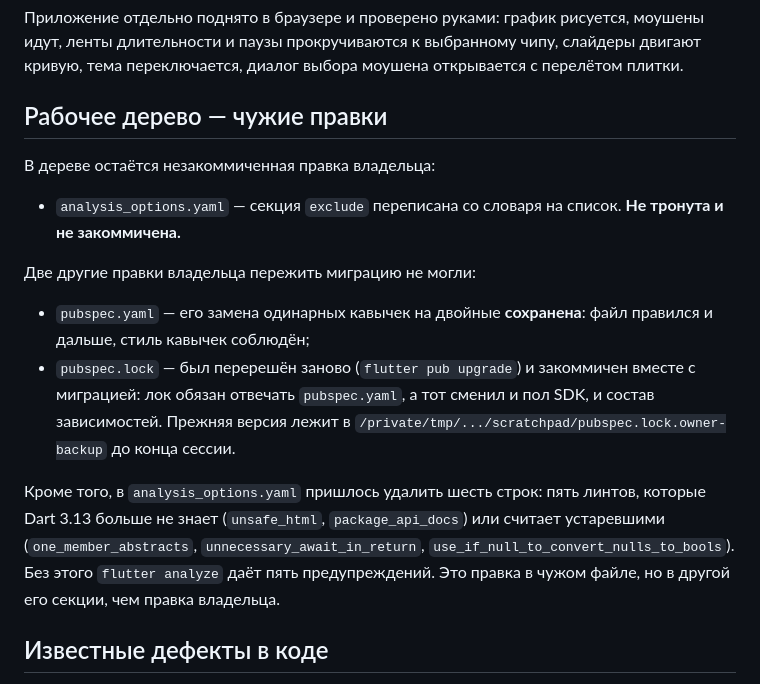
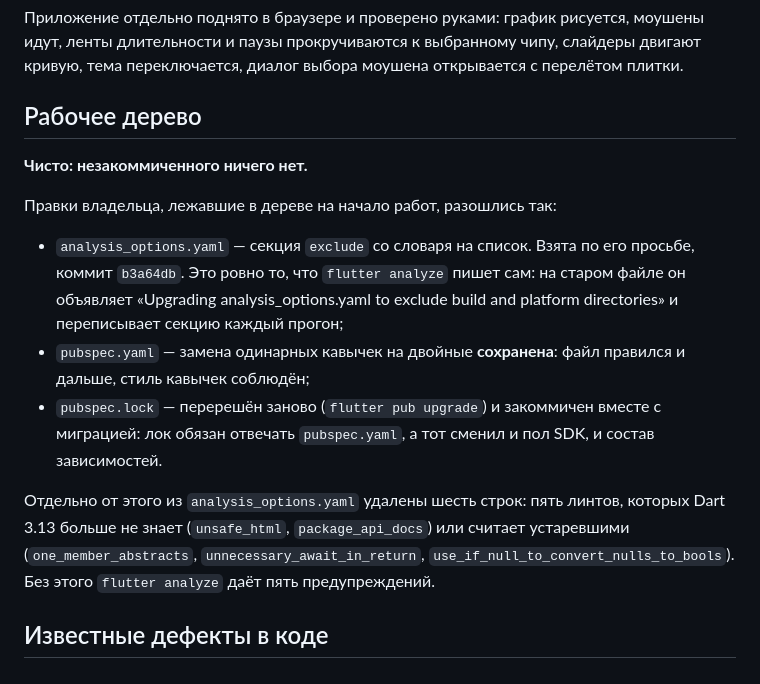
Before and after one commit to vi-k/flutter_curves, a Markdown page: docs/handoff.md, the part around the change. Drawn GitHub-style.

Commit message:
docs: the working tree is clean again
Co-Authored-By: Claude Opus 5 (1M context) <noreply@anthropic.com>
Claude-Session: https://claude.ai/code/session_014WxXWdRq5a1j8HLKuQJuWo

```diff
--- a/docs/handoff.md
+++ b/docs/handoff.md
@@ -80,28 +80,28 @@ CocoaPods, и Flutter при этом переписывает файлы пла
 выбранному чипу, слайдеры двигают кривую, тема переключается, диалог
 выбора моушена открывается с перелётом плитки.
 
-## Рабочее дерево — чужие правки
+## Рабочее дерево
 
-В дереве остаётся незакоммиченная правка владельца:
+**Чисто: незакоммиченного ничего нет.**
 
-- `analysis_options.yaml` — секция `exclude` переписана со словаря на
-  список. **Не тронута и не закоммичена.**
+Правки владельца, лежавшие в дереве на начало работ, разошлись так:
 
-Две другие правки владельца пережить миграцию не могли:
+- `analysis_options.yaml` — секция `exclude` со словаря на список. Взята
+  по его просьбе, коммит `b3a64db`. Это ровно то, что `flutter analyze`
+  пишет сам: на старом файле он объявляет «Upgrading analysis_options.yaml
+  to exclude build and platform directories» и переписывает секцию каждый
+  прогон;
+- `pubspec.yaml` — замена одинарных кавычек на двойные **сохранена**: файл
+  правился и дальше, стиль кавычек соблюдён;
+- `pubspec.lock` — перерешён заново (`flutter pub upgrade`) и закоммичен
+  вместе с миграцией: лок обязан отвечать `pubspec.yaml`, а тот сменил и
+  пол SDK, и состав зависимостей.
 
-- `pubspec.yaml` — его замена одинарных кавычек на двойные **сохранена**:
-  файл правился и дальше, стиль кавычек соблюдён;
-- `pubspec.lock` — был перерешён заново (`flutter pub upgrade`) и
-  закоммичен вместе с миграцией: лок обязан отвечать `pubspec.yaml`, а тот
-  сменил и пол SDK, и состав зависимостей. Прежняя версия лежит в
-  `/private/tmp/.../scratchpad/pubspec.lock.owner-backup` до конца сессии.
-
-Кроме того, в `analysis_options.yaml` пришлось удалить шесть строк: пять
-линтов, которые Dart 3.13 больше не знает (`unsafe_html`,
+Отдельно от этого из `analysis_options.yaml` удалены шесть строк: пять
+линтов, которых Dart 3.13 больше не знает (`unsafe_html`,
 `package_api_docs`) или считает устаревшими (`one_member_abstracts`,
 `unnecessary_await_in_return`, `use_if_null_to_convert_nulls_to_bools`).
-Без этого `flutter analyze` даёт пять предупреждений. Это правка в чужом
-файле, но в другой его секции, чем правка владельца.
+Без этого `flutter analyze` даёт пять предупреждений.
 
 ## Известные дефекты в коде
 
```
